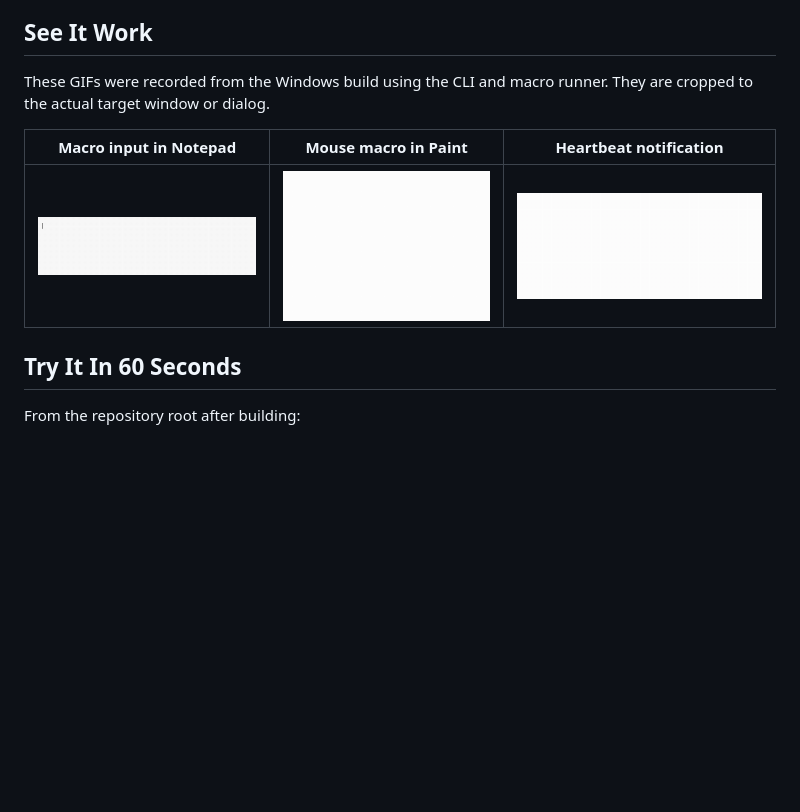
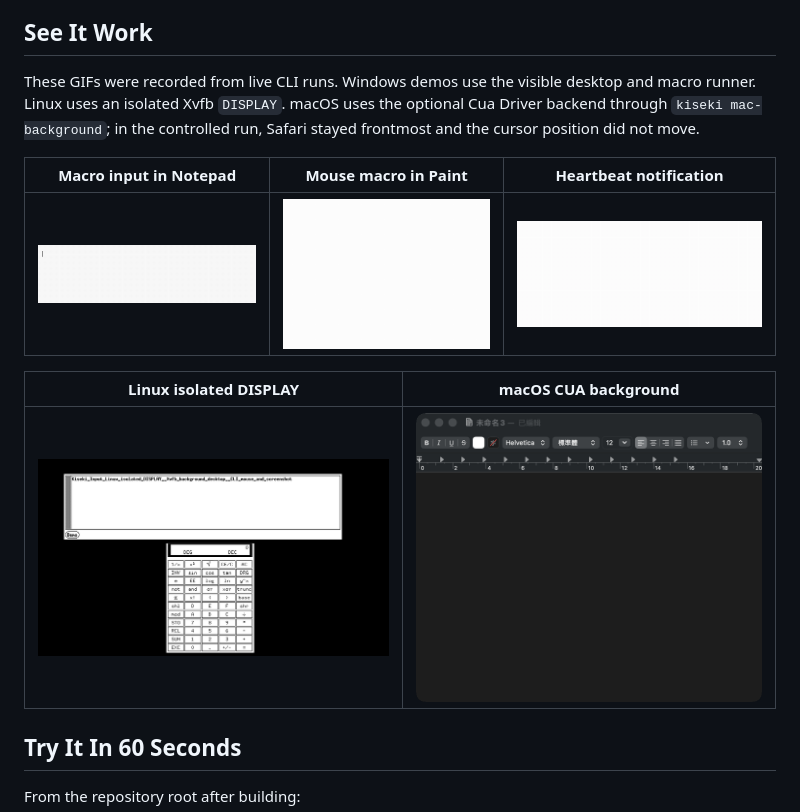
Before and after one commit to win10ogod/kiseki-input, a Markdown page: README.md, the part around the change. Drawn GitHub-style; pictures changed too: docs/assets/demos/linux-isolated-display.gif (added), docs/assets/demos/macos-cua-background.gif (added); blank space fills up the shorter version.

Commit message:
add linux and macos demo gifs

```diff
--- a/README.md
+++ b/README.md
@@ -19,11 +19,15 @@ It is built for developers who want a practical automation lab instead of a pile
 
 ## See It Work
 
-These GIFs were recorded from the Windows build using the CLI and macro runner. They are cropped to the actual target window or dialog.
+These GIFs were recorded from live CLI runs. Windows demos use the visible desktop and macro runner. Linux uses an isolated Xvfb `DISPLAY`. macOS uses the optional Cua Driver backend through `kiseki mac-background`; in the controlled run, Safari stayed frontmost and the cursor position did not move.
 
 | Macro input in Notepad | Mouse macro in Paint | Heartbeat notification |
 | --- | --- | --- |
 | ![Kiseki CLI typing text into Notepad](docs/assets/demos/notepad-unicode.gif) | ![Kiseki CLI drawing a heart in Paint](docs/assets/demos/paint-macro.gif) | ![Kiseki heartbeat notification](docs/assets/demos/heartbeat-notification.gif) |
+
+| Linux isolated DISPLAY | macOS CUA background |
+| --- | --- |
+| ![Kiseki Linux isolated Xvfb background desktop demo](docs/assets/demos/linux-isolated-display.gif) | ![Kiseki macOS CUA background TextEdit demo](docs/assets/demos/macos-cua-background.gif) |
 
 ## Try It In 60 Seconds
 
```
